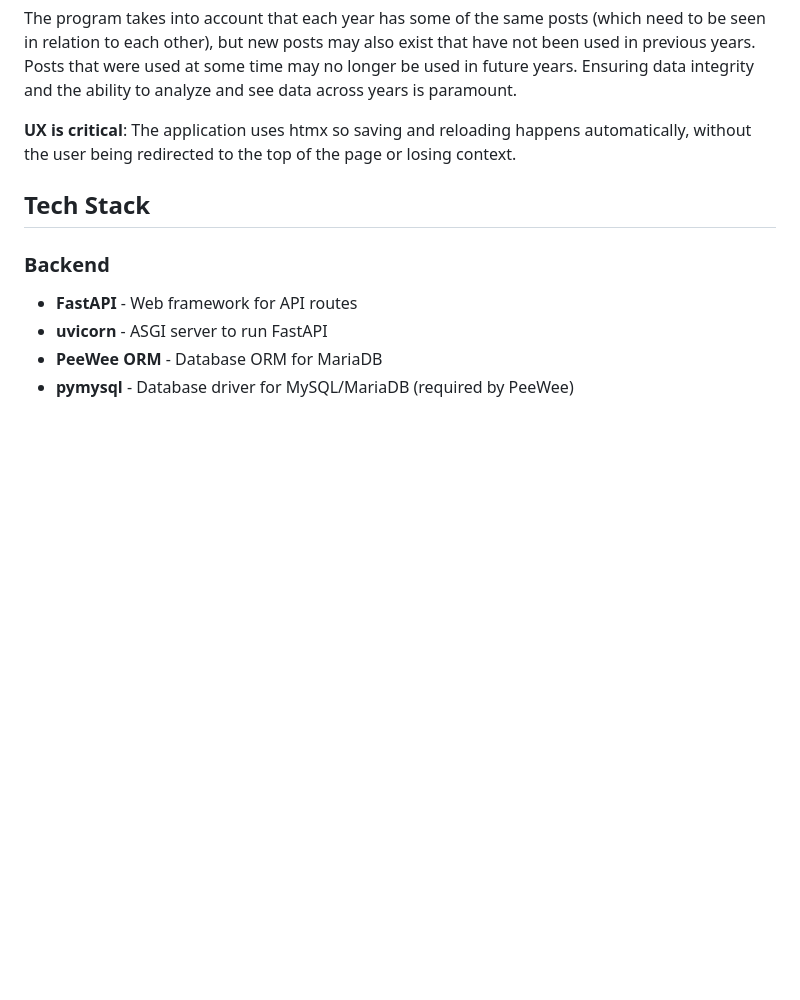
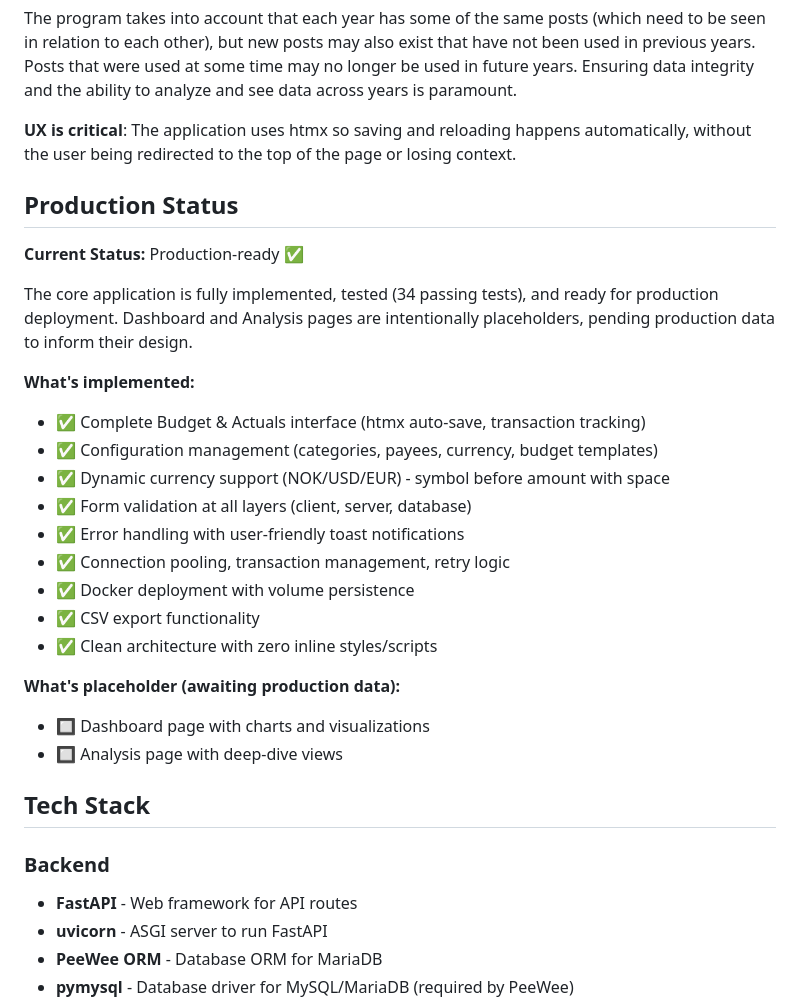
Before and after one commit to xivind/moneybags, a Markdown page: CLAUDE.md, the part around one of its changes. GitHub-like rendering; blank space fills up the shorter version.

```diff
--- a/CLAUDE.md
+++ b/CLAUDE.md
@@ -15,6 +15,27 @@ The application has four main parts:
 The program takes into account that each year has some of the same posts (which need to be seen in relation to each other), but new posts may also exist that have not been used in previous years. Posts that were used at some time may no longer be used in future years. Ensuring data integrity and the ability to analyze and see data across years is paramount.
 
 **UX is critical**: The application uses htmx so saving and reloading happens automatically, without the user being redirected to the top of the page or losing context.
+
+## Production Status
+
+**Current Status:** Production-ready ✅
+
+The core application is fully implemented, tested (34 passing tests), and ready for production deployment. Dashboard and Analysis pages are intentionally placeholders, pending production data to inform their design.
+
+**What's implemented:**
+- ✅ Complete Budget & Actuals interface (htmx auto-save, transaction tracking)
+- ✅ Configuration management (categories, payees, currency, budget templates)
+- ✅ Dynamic currency support (NOK/USD/EUR) - symbol before amount with space
+- ✅ Form validation at all layers (client, server, database)
+- ✅ Error handling with user-friendly toast notifications
+- ✅ Connection pooling, transaction management, retry logic
+- ✅ Docker deployment with volume persistence
+- ✅ CSV export functionality
+- ✅ Clean architecture with zero inline styles/scripts
+
+**What's placeholder (awaiting production data):**
+- 🔲 Dashboard page with charts and visualizations
+- 🔲 Analysis page with deep-dive views
 
 ## Tech Stack
 
```
Also changed, not shown: other parts of CLAUDE.md (+26 -10 lines), README.md (+31 -5 lines).
